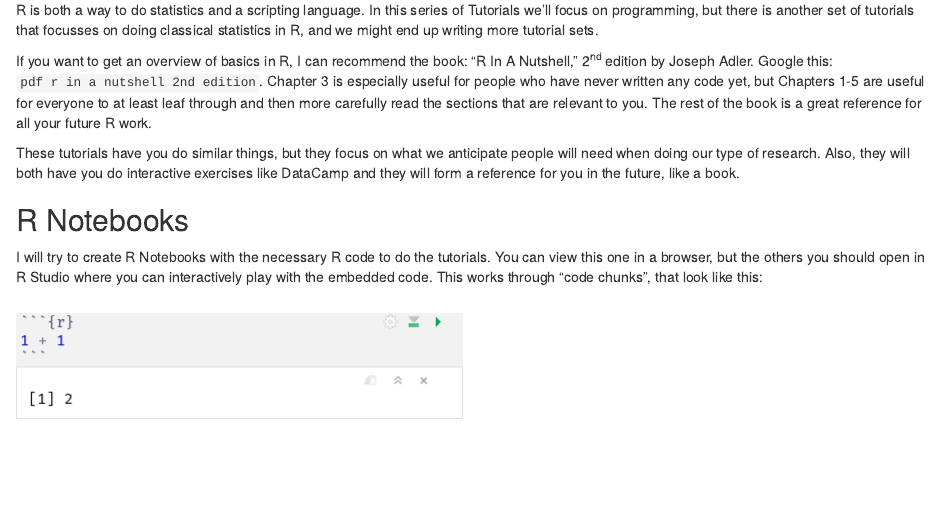
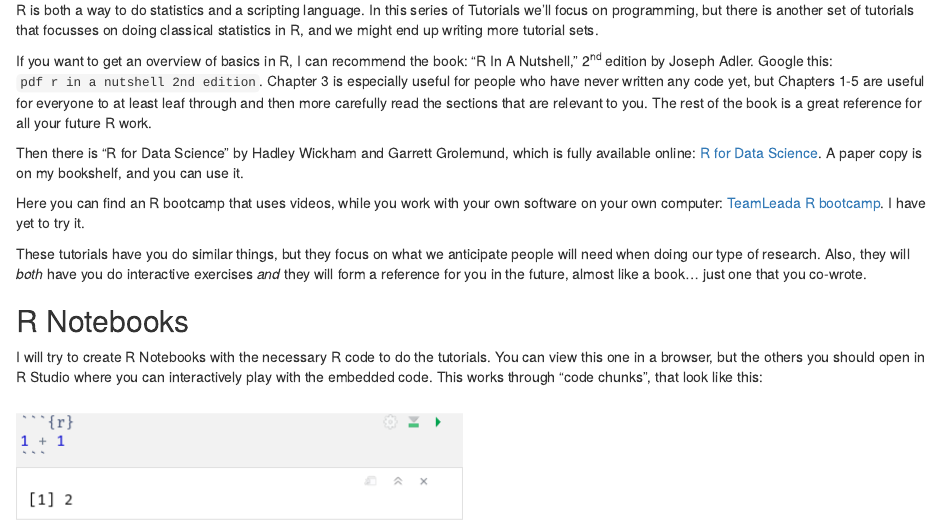
Before and after one commit to thartbm/RTutorials, an R Markdown document (00_RandRSTudio.Rmd): the page in a window 1100 px wide, from 1760 px down. Rendered offline with R 4.5, knitr and Pandoc, with nearby package versions.

Commit message:
added some books/resources to tut0

```diff
--- a/00_RandRSTudio.Rmd
+++ b/00_RandRSTudio.Rmd
@@ -53,7 +53,12 @@ R is both a way to do statistics and a scripting language. In this series of Tut
 
 If you want to get an overview of basics in R, I can recommend the book: "R In A Nutshell," 2^nd^ edition by Joseph Adler. Google this: `pdf r in a nutshell 2nd edition`. Chapter 3 is especially useful for people who have never written any code yet, but Chapters 1-5 are useful for everyone to at least leaf through and then more carefully read the sections that are relevant to you. The rest of the book is a great reference for all your future R work.
 
-These tutorials have you do similar things, but they focus on what we anticipate people will need when doing our type of research. Also, they will both have you do interactive exercises like DataCamp and they will form a reference for you in the future, like a book.
+Then there is "R for Data Science" by Hadley Wickham and Garrett Grolemund, which is fully available online: [R for Data Science](https://r4ds.had.co.nz/). A paper copy is on my bookshelf, and you can use it.
+
+Here you can find an R bootcamp that uses videos, while you work with your own software on your own computer:
+[TeamLeada R bootcamp](https://www.teamleada.com/courses/r-bootcamp). I have yet to try it.
+
+These tutorials have you do similar things, but they focus on what we anticipate people will need when doing our type of research. Also, they will _both_ have you do interactive exercises _and_ they will form a reference for you in the future, almost like a book... just one that you co-wrote.
 
 ## R Notebooks
 
```
